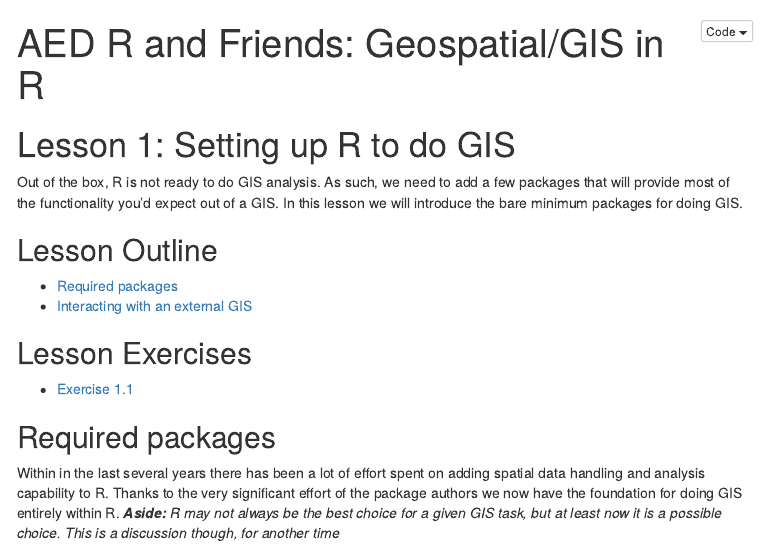
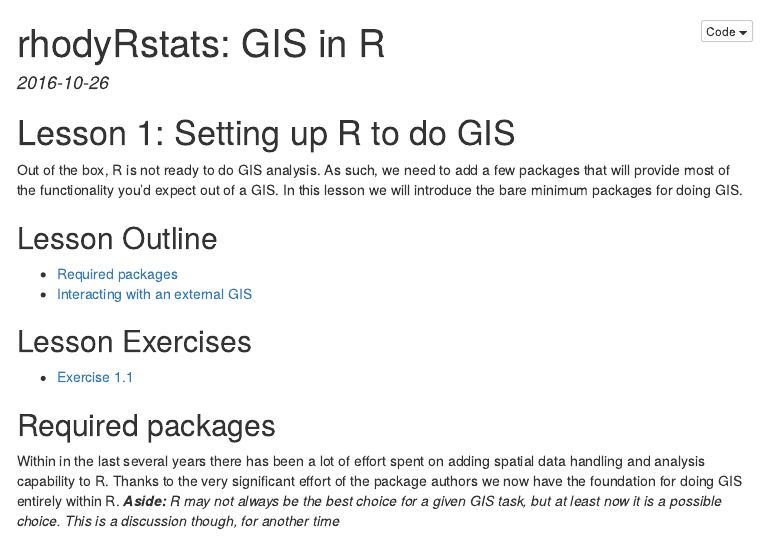
Before and after one commit to rhodyrstats/gis_in_r, an R Markdown document (index.Rmd): the page in a window 1100 px wide, from its top. The pictures show the output file index.html that the author committed with the source, opened offline; menus at the side of the page are left out.

Commit message:
updated title

```diff
--- a/index.Rmd
+++ b/index.Rmd
@@ -1,5 +1,6 @@
 ---
-title: "AED R and Friends: Geospatial/GIS in R"
+title: "rhodyRstats: GIS in R"
+date: 2016-10-26
 output:
   html_notebook:
     toc: true
```
Also changed, not shown: index.html.
